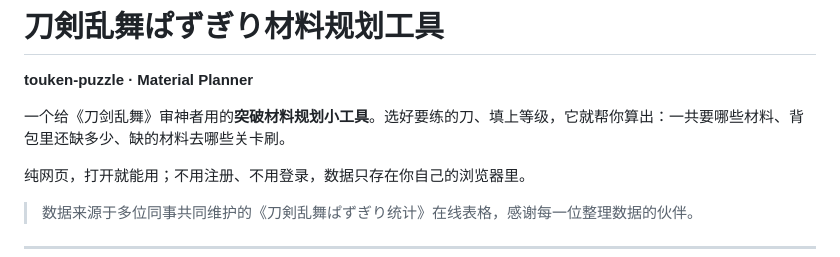
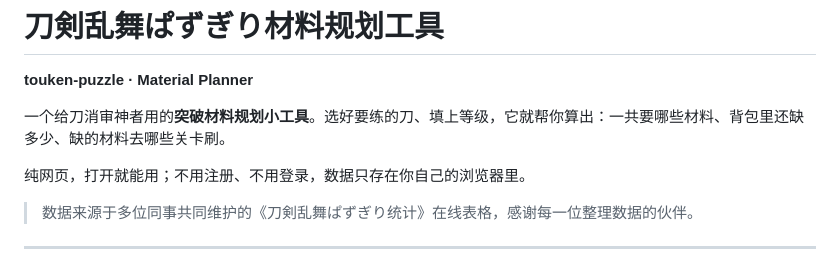
Before and after one commit to Haruhito-shio/touken-puzzle-tool, a Markdown page: README.md, the part around the change. Rendered like a GitHub page.

```diff
--- a/README.md
+++ b/README.md
@@ -2,7 +2,7 @@
 
 **touken-puzzle · Material Planner**
 
-一个给《刀剑乱舞》审神者用的**突破材料规划小工具**。选好要练的刀、填上等级，它就帮你算出：一共要哪些材料、背包里还缺多少、缺的材料去哪些关卡刷。
+一个给刀消审神者用的**突破材料规划小工具**。选好要练的刀、填上等级，它就帮你算出：一共要哪些材料、背包里还缺多少、缺的材料去哪些关卡刷。
 
 纯网页，打开就能用；不用注册、不用登录，数据只存在你自己的浏览器里。
 
```
